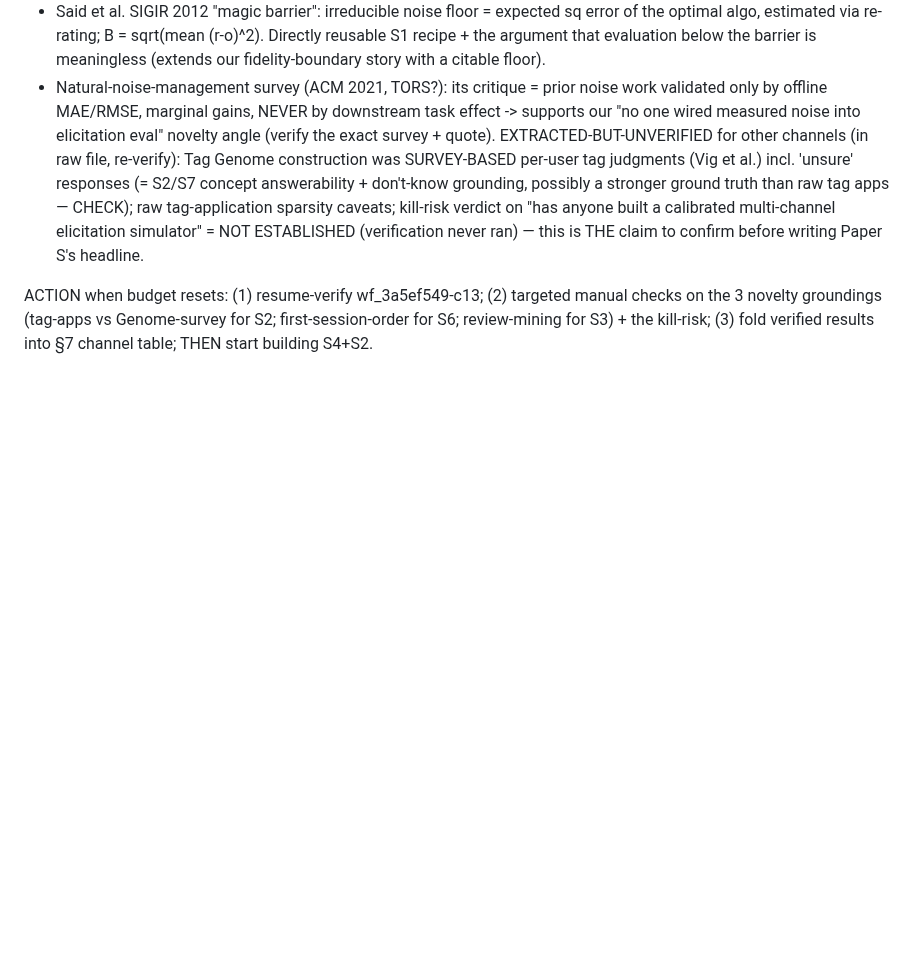
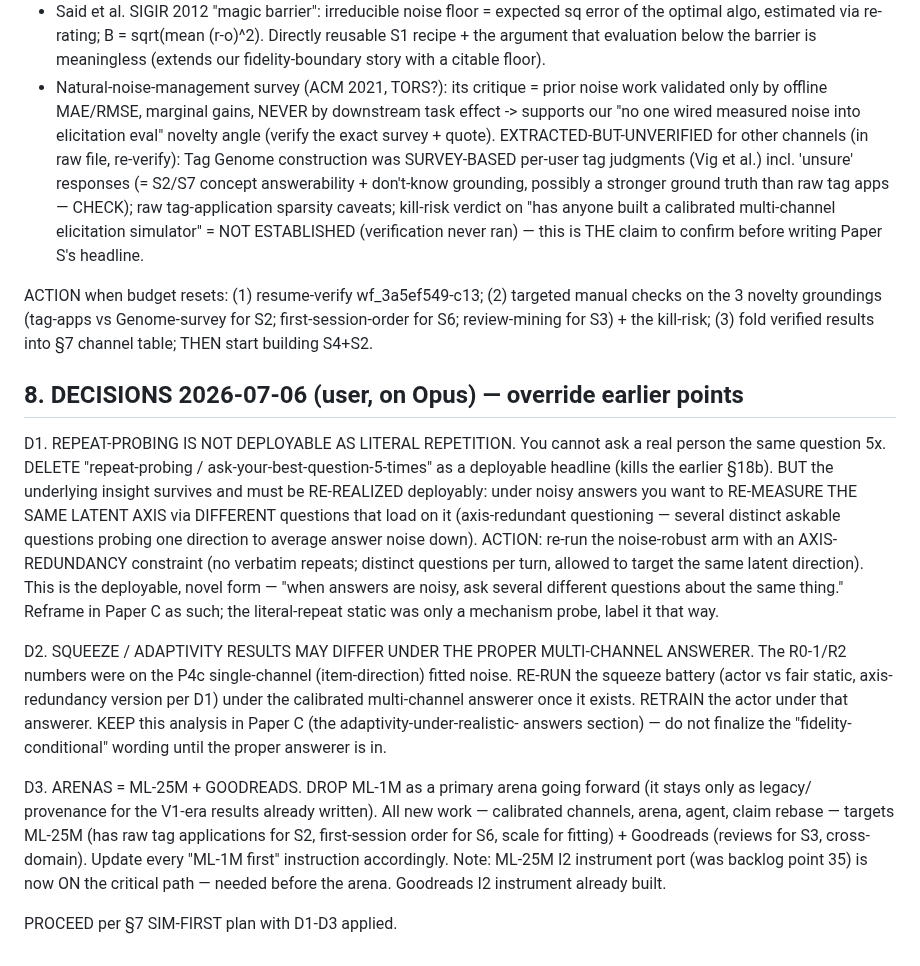
Before and after one commit to makarovaalexa-brch/casper, a Markdown page: HANDOFF.md, the part around the change. GitHub-like rendering; blank space fills up the shorter version.

Commit message:
HANDOFF 8: decisions — D1 repeat-probing not deployable -> axis-redundant questioning (distinct Qs, same latent axis); D2 re-run+retrain squeeze under proper multi-channel answerer, keep in Paper C; D3 arenas = ML-25M + Goodreads, drop ML-1M as primary (ML-25M I2 port now critical path)
Co-Authored-By: Claude Fable 5 <noreply@anthropic.com>

```diff
--- a/HANDOFF.md
+++ b/HANDOFF.md
@@ -206,3 +206,30 @@ sparsity caveats; kill-risk verdict on "has anyone built a calibrated multi-chan
 ACTION when budget resets: (1) resume-verify wf_3a5ef549-c13; (2) targeted manual checks on the 3 novelty
 groundings (tag-apps vs Genome-survey for S2; first-session-order for S6; review-mining for S3) + the
 kill-risk; (3) fold verified results into §7 channel table; THEN start building S4+S2.
+
+## 8. DECISIONS 2026-07-06 (user, on Opus) — override earlier points
+
+D1. REPEAT-PROBING IS NOT DEPLOYABLE AS LITERAL REPETITION. You cannot ask a real person the same question
+    5x. DELETE "repeat-probing / ask-your-best-question-5-times" as a deployable headline (kills the earlier
+    §18b). BUT the underlying insight survives and must be RE-REALIZED deployably: under noisy answers you
+    want to RE-MEASURE THE SAME LATENT AXIS via DIFFERENT questions that load on it (axis-redundant
+    questioning — several distinct askable questions probing one direction to average answer noise down).
+    ACTION: re-run the noise-robust arm with an AXIS-REDUNDANCY constraint (no verbatim repeats; distinct
+    questions per turn, allowed to target the same latent direction). This is the deployable, novel form —
+    "when answers are noisy, ask several different questions about the same thing." Reframe in Paper C as
+    such; the literal-repeat static was only a mechanism probe, label it that way.
+
+D2. SQUEEZE / ADAPTIVITY RESULTS MAY DIFFER UNDER THE PROPER MULTI-CHANNEL ANSWERER. The R0-1/R2 numbers
+    were on the P4c single-channel (item-direction) fitted noise. RE-RUN the squeeze battery (actor vs fair
+    static, axis-redundancy version per D1) under the calibrated multi-channel answerer once it exists.
+    RETRAIN the actor under that answerer. KEEP this analysis in Paper C (the adaptivity-under-realistic-
+    answers section) — do not finalize the "fidelity-conditional" wording until the proper answerer is in.
+
+D3. ARENAS = ML-25M + GOODREADS. DROP ML-1M as a primary arena going forward (it stays only as legacy/
+    provenance for the V1-era results already written). All new work — calibrated channels, arena, agent,
+    claim rebase — targets ML-25M (has raw tag applications for S2, first-session order for S6, scale for
+    fitting) + Goodreads (reviews for S3, cross-domain). Update every "ML-1M first" instruction accordingly.
+    Note: ML-25M I2 instrument port (was backlog point 35) is now ON the critical path — needed before the
+    arena. Goodreads I2 instrument already built.
+
+PROCEED per §7 SIM-FIRST plan with D1-D3 applied.
```
